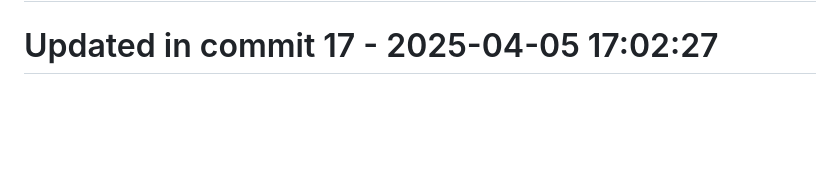
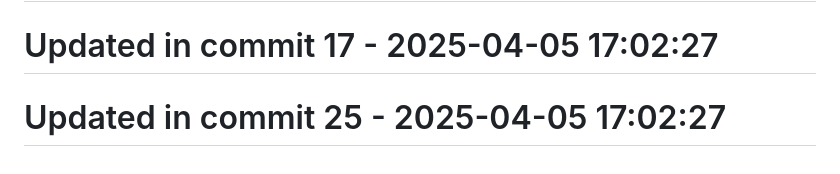
Before and after one commit to llamasearchai/LlamaSwarm, a Markdown page: README.md, the part around the change. GitHub-like rendering; blank space fills up the shorter version.

Commit message:
feat: Create README functionality

```diff
--- a/README.md
+++ b/README.md
@@ -128,3 +128,5 @@ If you use LlamaSwarm in your research, please cite:
 # Updated in commit 9 - 2025-04-05 17:02:27
 
 # Updated in commit 17 - 2025-04-05 17:02:27
+
+# Updated in commit 25 - 2025-04-05 17:02:27
```
